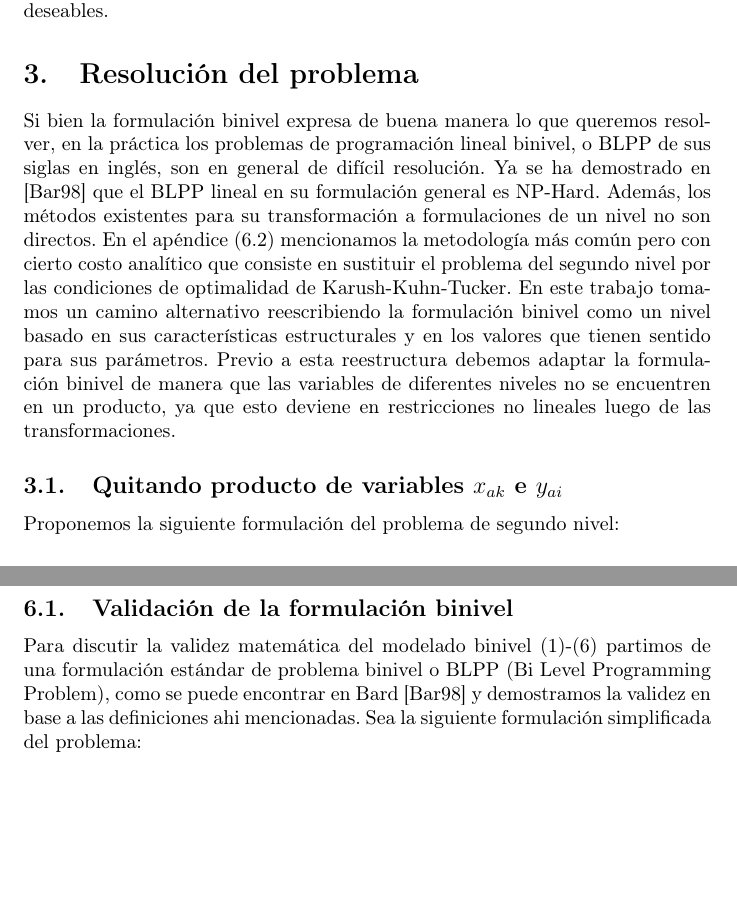
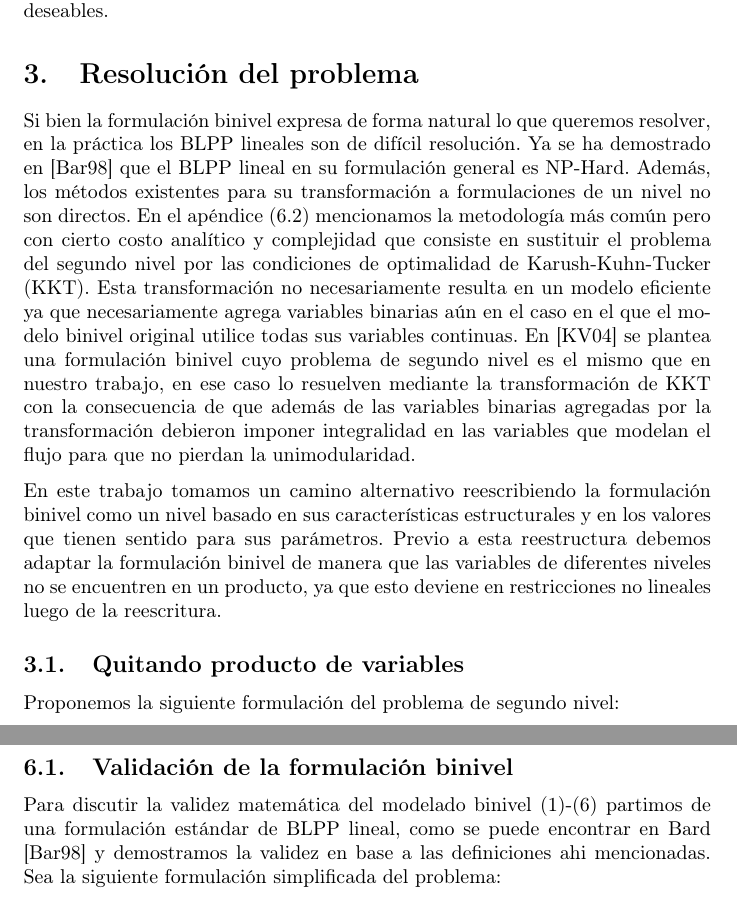
Before and after one commit to joaquinco/bicycle-network-design, a LaTeX thesis (thesis/doc/document.tex): two parts of pages 19 and 54 of 62, joined at a grey line, cut so that both start at the same text, the shorter picture padded with empty space. Compiled offline with pdfLaTeX.

Commit message:
start fixing section 3

```diff
--- a/thesis/doc/document.tex
+++ b/thesis/doc/document.tex
@@ -344,9 +344,11 @@
   \section{Resolución del problema}
   \label{sect:problemresolution}
 
-  Si bien la formulación binivel expresa de buena manera lo que queremos resolver, en la práctica los problemas de programación lineal binivel, o BLPP de sus siglas en inglés, son en general de difícil resolución. Ya se ha demostrado en \cite{bardbook} que el BLPP lineal en su formulación general es NP-Hard. Además, los métodos existentes para su transformación a formulaciones de un nivel no son directos. En el apéndice (\ref{sec:kkttransform}) mencionamos la metodología más común pero con cierto costo analítico que consiste en sustituir el problema del segundo nivel por las condiciones de optimalidad de Karush-Kuhn-Tucker. En este trabajo tomamos un camino alternativo reescribiendo la formulación binivel como un nivel basado en sus características estructurales y en los valores que tienen sentido para sus parámetros. Previo a esta reestructura debemos adaptar la formulación binivel de manera que las variables de diferentes niveles no se encuentren en un producto, ya que esto deviene en restricciones no lineales luego de las transformaciones.
+  Si bien la formulación binivel expresa de forma natural lo que queremos resolver, en la práctica los BLPP lineales son de difícil resolución. Ya se ha demostrado en \cite{bardbook} que el BLPP lineal en su formulación general es NP-Hard. Además, los métodos existentes para su transformación a formulaciones de un nivel no son directos. En el apéndice (\ref{sec:kkttransform}) mencionamos la metodología más común pero con cierto costo analítico y complejidad que consiste en sustituir el problema del segundo nivel por las condiciones de optimalidad de Karush-Kuhn-Tucker (KKT). Esta transformación no necesariamente resulta en un modelo eficiente ya que necesariamente agrega variables binarias aún en el caso en el que el modelo binivel original utilice todas sus variables continuas. En \cite{kara2004} se plantea una formulación binivel cuyo problema de segundo nivel es el mismo que en nuestro trabajo, en ese caso lo resuelven mediante la transformación de KKT con la consecuencia de que además de las variables binarias agregadas por la transformación debieron imponer integralidad en las variables que modelan el flujo para que no pierdan la unimodularidad.
 
-  \subsection{Quitando producto de variables $x_{ak}$ e $y_{ai}$}
+  En este trabajo tomamos un camino alternativo reescribiendo la formulación binivel como un nivel basado en sus características estructurales y en los valores que tienen sentido para sus parámetros. Previo a esta reestructura debemos adaptar la formulación binivel de manera que las variables de diferentes niveles no se encuentren en un producto, ya que esto deviene en restricciones no lineales luego de la reescritura.
+
+  \subsection{Quitando producto de variables}
 
   Proponemos la siguiente formulación del problema de segundo nivel:
 
@@ -1110,7 +1112,7 @@
   \subsection{Validación de la formulación binivel}
   \label{sect:apendixbilevelvalidation}
 
-  Para discutir la validez matemática del modelado binivel (\ref{eq:objective1lvl})-(\ref{eq:flowbalance}) partimos de una formulación estándar de problema binivel o BLPP (Bi Level Programming Problem), como se puede encontrar en Bard \cite{bardbook} y demostramos la validez en base a las definiciones ahi mencionadas.
+  Para discutir la validez matemática del modelado binivel (\ref{eq:objective1lvl})-(\ref{eq:flowbalance}) partimos de una formulación estándar de BLPP lineal, como se puede encontrar en Bard \cite{bardbook} y demostramos la validez en base a las definiciones ahi mencionadas.
   Sea la siguiente formulación simplificada del problema:
 
   \begin{align}
```
Also changed, not shown: thesis/doc/document.bib (+5 -0 lines), thesis/doc/document.tex (4 more changed lines).
